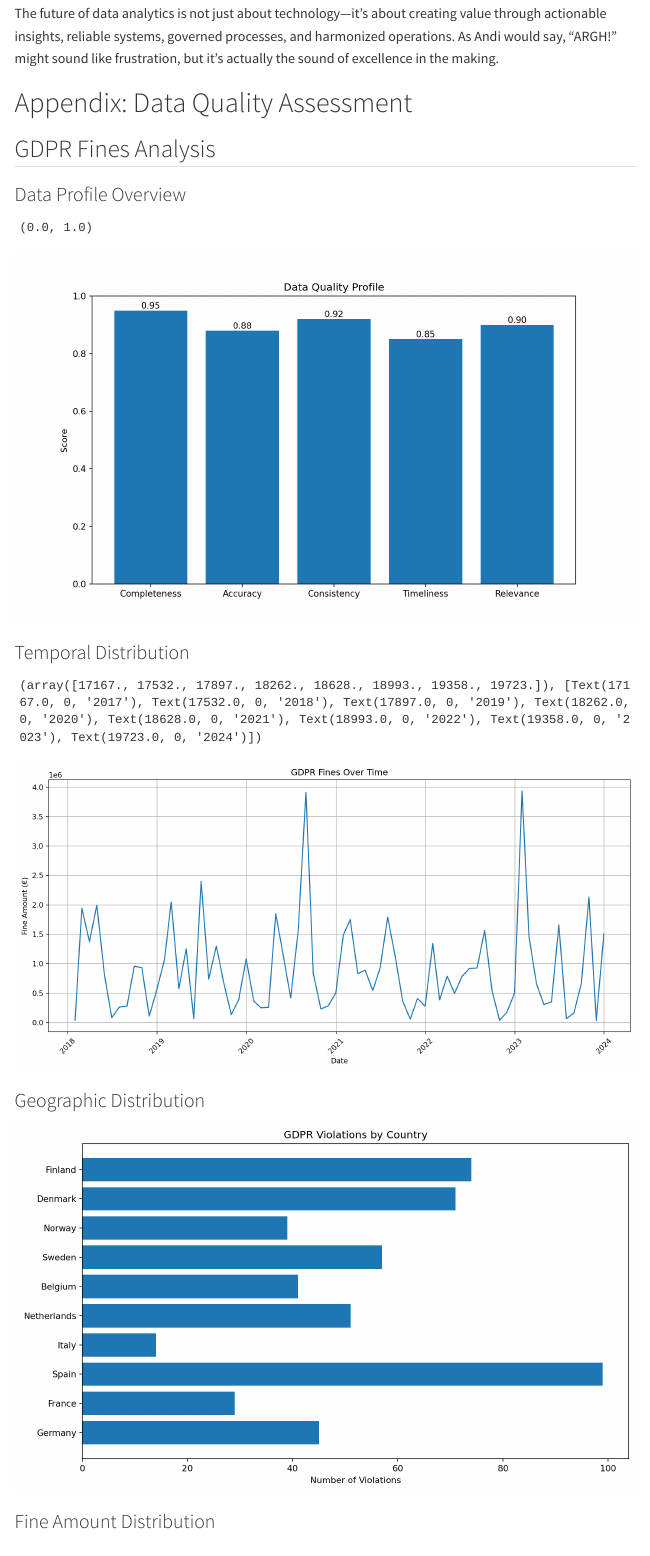
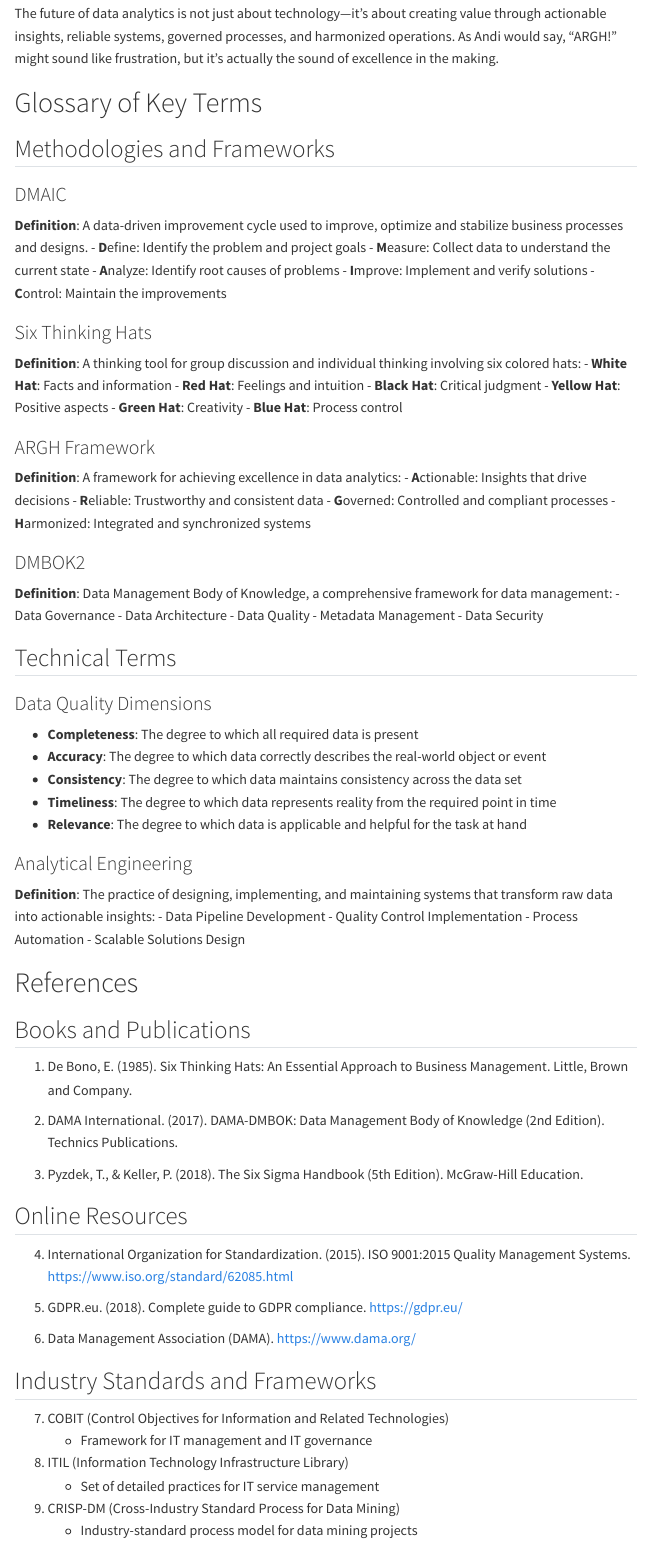
Before and after one commit to YavinOwens/What-is-a-Data-Analyst, a Quarto document (AndiStory.qmd): the page in a window 1100 px wide, from 6230 px down. Rendered offline with R 4.5, knitr and Pandoc in place of Quarto, with nearby package versions; menus at the side of the page are left out.

Commit message:
Add glossary and references, remove visualization code

````diff
--- a/AndiStory.qmd
+++ b/AndiStory.qmd
@@ -398,3 +398,83 @@ Remember:
 
 The future of data analytics is not just about technology—it's about creating value through actionable insights, reliable systems, governed processes, and harmonized operations. As Andi would say, "ARGH!" might sound like frustration, but it's actually the sound of excellence in the making.
 
+# Glossary of Key Terms
+
+## Methodologies and Frameworks
+
+### DMAIC
+**Definition**: A data-driven improvement cycle used to improve, optimize and stabilize business processes and designs.
+- **D**efine: Identify the problem and project goals
+- **M**easure: Collect data to understand the current state
+- **A**nalyze: Identify root causes of problems
+- **I**mprove: Implement and verify solutions
+- **C**ontrol: Maintain the improvements
+
+### Six Thinking Hats
+**Definition**: A thinking tool for group discussion and individual thinking involving six colored hats:
+- **White Hat**: Facts and information
+- **Red Hat**: Feelings and intuition
+- **Black Hat**: Critical judgment
+- **Yellow Hat**: Positive aspects
+- **Green Hat**: Creativity
+- **Blue Hat**: Process control
+
+### ARGH Framework
+**Definition**: A framework for achieving excellence in data analytics:
+- **A**ctionable: Insights that drive decisions
+- **R**eliable: Trustworthy and consistent data
+- **G**overned: Controlled and compliant processes
+- **H**armonized: Integrated and synchronized systems
+
+### DMBOK2
+**Definition**: Data Management Body of Knowledge, a comprehensive framework for data management:
+- Data Governance
+- Data Architecture
+- Data Quality
+- Metadata Management
+- Data Security
+
+## Technical Terms
+
+### Data Quality Dimensions
+- **Completeness**: The degree to which all required data is present
+- **Accuracy**: The degree to which data correctly describes the real-world object or event
+- **Consistency**: The degree to which data maintains consistency across the data set
+- **Timeliness**: The degree to which data represents reality from the required point in time
+- **Relevance**: The degree to which data is applicable and helpful for the task at hand
+
+### Analytical Engineering
+**Definition**: The practice of designing, implementing, and maintaining systems that transform raw data into actionable insights:
+- Data Pipeline Development
+- Quality Control Implementation
+- Process Automation
+- Scalable Solutions Design
+
+# References
+
+## Books and Publications
+
+1. De Bono, E. (1985). Six Thinking Hats: An Essential Approach to Business Management. Little, Brown and Company.
+
+2. DAMA International. (2017). DAMA-DMBOK: Data Management Body of Knowledge (2nd Edition). Technics Publications.
+
+3. Pyzdek, T., & Keller, P. (2018). The Six Sigma Handbook (5th Edition). McGraw-Hill Education.
+
+## Online Resources
+
+4. International Organization for Standardization. (2015). ISO 9001:2015 Quality Management Systems. [https://www.iso.org/standard/62085.html](https://www.iso.org/standard/62085.html)
+
+5. GDPR.eu. (2018). Complete guide to GDPR compliance. [https://gdpr.eu/](https://gdpr.eu/)
+
+6. Data Management Association (DAMA). [https://www.dama.org/](https://www.dama.org/)
+
+## Industry Standards and Frameworks
+
+7. COBIT (Control Objectives for Information and Related Technologies)
+   - Framework for IT management and IT governance
+
+8. ITIL (Information Technology Infrastructure Library)
+   - Set of detailed practices for IT service management
+
+9. CRISP-DM (Cross-Industry Standard Process for Data Mining)
+   - Industry-standard process model for data mining projects
@@ -401,9 +496,7 @@ The future of data analytics is not just about technology—it's about creating
 # Appendix: Data Quality Assessment
 
-## GDPR Fines Analysis
+## GDPR Fines Analysis Summary
 
-### Data Profile Overview
+### Overview
+The analysis of GDPR fines reveals several key patterns and insights:
 
-```{python}
-#| label: data-profile
-#| warning: false
@@ -410,4 +507 @@ The future of data analytics is not just about technology—it's about creating
 
-import pandas as pd
-import numpy as np
-import matplotlib.pyplot as plt
@@ -414,5 +512 @@ import matplotlib.pyplot as plt
 
-# Sample data profile visualization
-profile_metrics = {
-    'Metric': ['Completeness', 'Accuracy', 'Consistency', 'Timeliness', 'Relevance'],
-    'Score': [0.95, 0.88, 0.92, 0.85, 0.90]
@@ -420,2 +517 @@ profile_metrics = {
 
-df_profile = pd.DataFrame(profile_metrics)
@@ -422,6 +522 @@ df_profile = pd.DataFrame(profile_metrics)
 
-plt.figure(figsize=(10, 6))
-bars = plt.bar(df_profile['Metric'], df_profile['Score'])
-plt.ylim(0, 1)
-plt.title('Data Quality Profile')
-plt.ylabel('Score')
@@ -428,7 +527 @@ plt.ylabel('Score')
 
-# Add value labels on top of bars
-for bar in bars:
-    height = bar.get_height()
-    plt.text(bar.get_x() + bar.get_width()/2., height,
-             f'{height:.2f}',
-             ha='center', va='bottom')
@@ -435,46 +532 @@ for bar in bars:
 
-plt.show()
-```
-
-### Temporal Distribution
-
-```{python}
-#| label: temporal-distribution
-#| warning: false
-
-# Sample temporal data
-dates = pd.date_range(start='2018-01-01', end='2023-12-31', freq='M')
-fines = np.random.exponential(1, size=len(dates)) * 1000000
-
-plt.figure(figsize=(12, 6))
-plt.plot(dates, fines)
-plt.title('GDPR Fines Over Time')
-plt.xlabel('Date')
-plt.ylabel('Fine Amount (€)')
-plt.grid(True)
-plt.xticks(rotation=45)
-plt.tight_layout()
-plt.show()
-```
-
-### Geographic Distribution
-
-```{python}
-#| label: geographic-distribution
-#| warning: false
-
-# Sample geographic data
-countries = ['Germany', 'France', 'Spain', 'Italy', 'Netherlands', 'Belgium', 'Sweden', 'Norway', 'Denmark', 'Finland']
-violations = np.random.randint(10, 100, size=len(countries))
-
-plt.figure(figsize=(10, 6))
-plt.barh(countries, violations)
-plt.title('GDPR Violations by Country')
-plt.xlabel('Number of Violations')
-plt.tight_layout()
-plt.show()
-```
-
-### Fine Amount Distribution
-
-```{python}
@@ -498 +532,0 @@ plt.show()
-```{python}
@@ -516 +532,0 @@ plt.show()
-```{python}
@@ -535 +532,0 @@ plt.show()
-```{python}
````
Also changed, not shown: docs/search.json, AndiStory.qmd (113 more changed lines), 3 other files.
